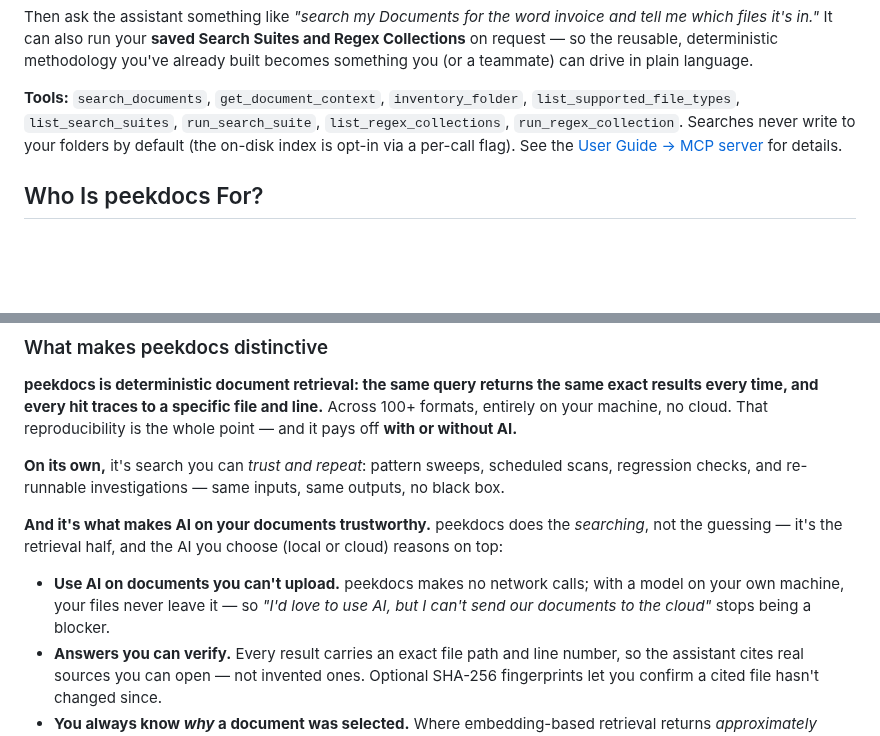
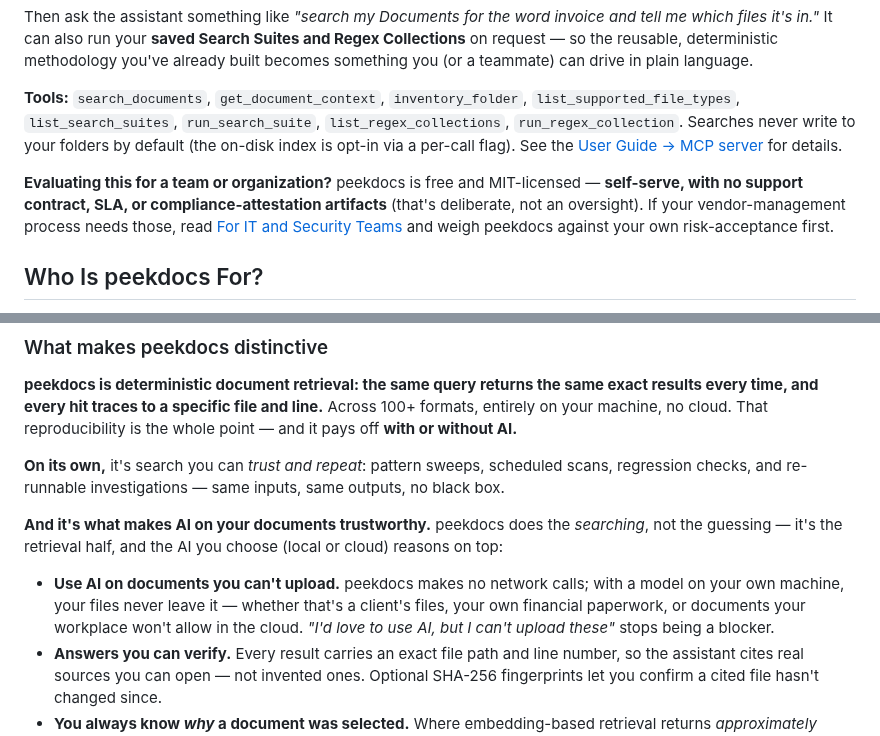
Before and after one commit to exbuf/peekdocs, a Markdown page: README.md, 2 parts joined by grey strips. Drawn GitHub-style; blank space fills up the shorter version.

```diff
--- a/README.md
+++ b/README.md
@@ -475,6 +475,8 @@ Then ask the assistant something like *"search my Documents for the word invoice
 
 **Tools:** `search_documents`, `get_document_context`, `inventory_folder`, `list_supported_file_types`, `list_search_suites`, `run_search_suite`, `list_regex_collections`, `run_regex_collection`. Searches never write to your folders by default (the on-disk index is opt-in via a per-call flag). See the [User Guide → MCP server](docs/USER_GUIDE.md#mcp-server-search-from-an-ai-assistant) for details.
 
+**Evaluating this for a team or organization?** peekdocs is free and MIT-licensed — **self-serve, with no support contract, SLA, or compliance-attestation artifacts** (that's deliberate, not an oversight). If your vendor-management process needs those, read [For IT and Security Teams](#for-it-and-security-teams) and weigh peekdocs against your own risk-acceptance first.
+
 ## Who Is peekdocs For?
 
 peekdocs is built for anyone who has files and needs to find something in them — across many kinds of files at once (Word, PDF, Excel, email, scanned documents, archives, and 100+ more), entirely on your own computer.
@@ -504,7 +506,7 @@ peekdocs is built for anyone who has files and needs to find something in them
 
 **And it's what makes AI on your documents trustworthy.** peekdocs does the *searching*, not the guessing — it's the retrieval half, and the AI you choose (local or cloud) reasons on top:
 
-- **Use AI on documents you can't upload.** peekdocs makes no network calls; with a model on your own machine, your files never leave it — so *"I'd love to use AI, but I can't send our documents to the cloud"* stops being a blocker.
+- **Use AI on documents you can't upload.** peekdocs makes no network calls; with a model on your own machine, your files never leave it — whether that's a client's files, your own financial paperwork, or documents your workplace won't allow in the cloud. *"I'd love to use AI, but I can't upload these"* stops being a blocker.
 - **Answers you can verify.** Every result carries an exact file path and line number, so the assistant cites real sources you can open — not invented ones. Optional SHA-256 fingerprints let you confirm a cited file hasn't changed since.
 - **You always know *why* a document was selected.** Where embedding-based retrieval returns *approximately* relevant chunks with an opaque similarity score, peekdocs matches exactly — same query, same results, every hit auditable.
 
```
Also changed, not shown: docs/LOCAL_AI_SETUP.md (+5 -0 lines).
